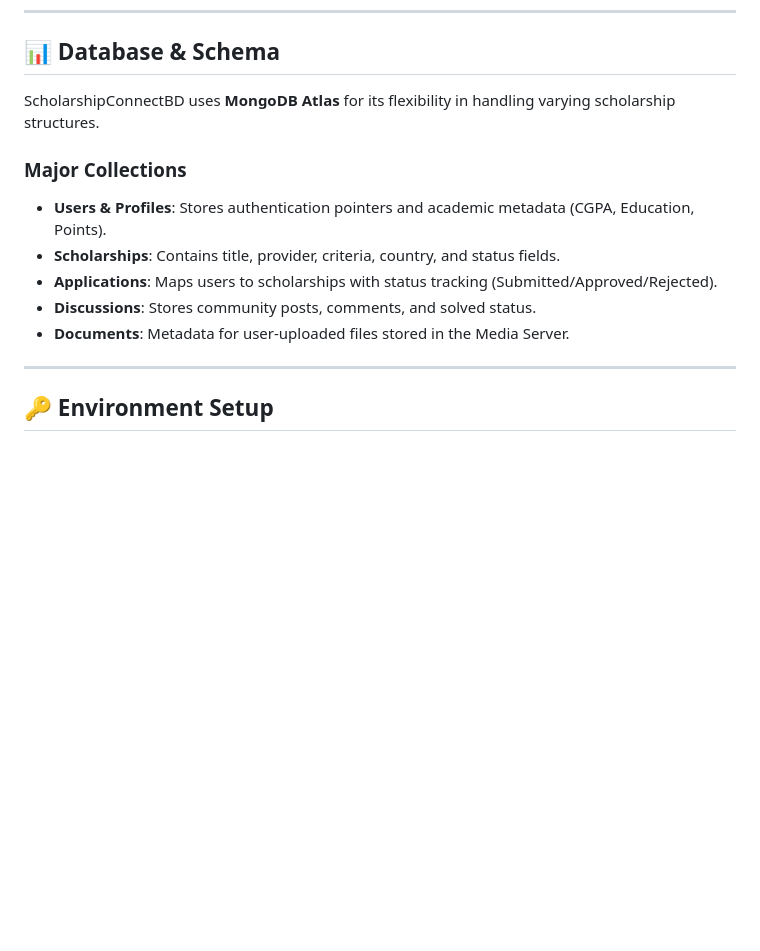
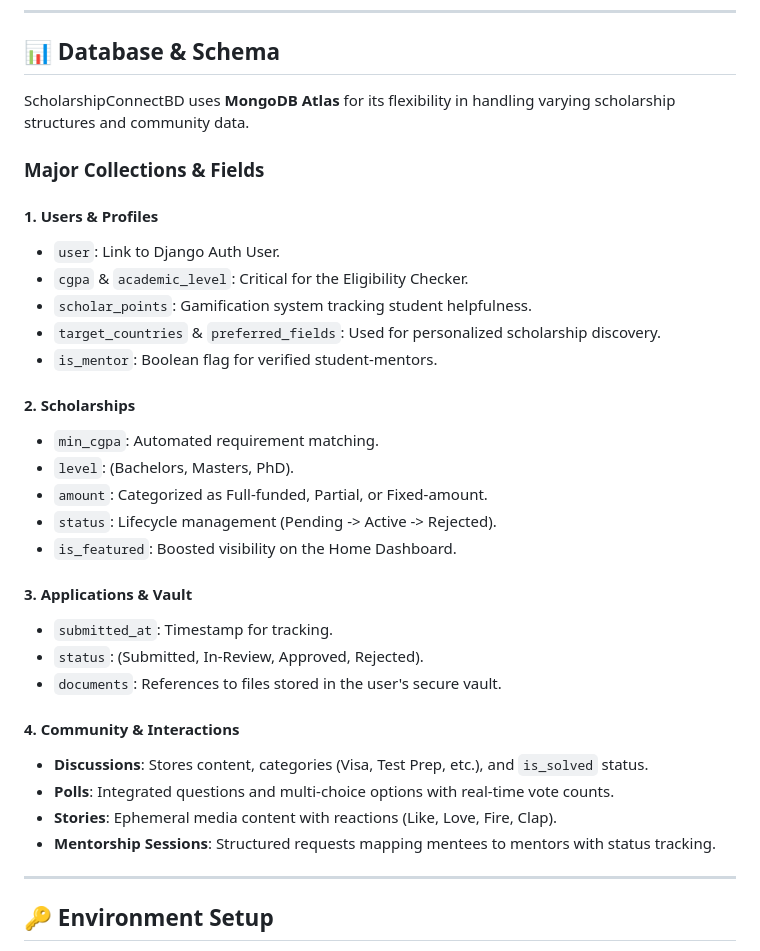
Before and after one commit to yanayem/ScholarshipConnect-BD, a Markdown page: DOCUMENTATION.md, the part around one of its changes. Rendered like a GitHub page; blank space fills up the shorter version.

```diff
--- a/DOCUMENTATION.md
+++ b/DOCUMENTATION.md
@@ -141,14 +143,34 @@ The platform integrates advanced AI capabilities to assist students in their app
 ---
 
 ## 📊 Database & Schema
-ScholarshipConnectBD uses **MongoDB Atlas** for its flexibility in handling varying scholarship structures.
+ScholarshipConnectBD uses **MongoDB Atlas** for its flexibility in handling varying scholarship structures and community data.
 
-### Major Collections
--   **Users & Profiles**: Stores authentication pointers and academic metadata (CGPA, Education, Points).
--   **Scholarships**: Contains title, provider, criteria, country, and status fields.
--   **Applications**: Maps users to scholarships with status tracking (Submitted/Approved/Rejected).
--   **Discussions**: Stores community posts, comments, and solved status.
--   **Documents**: Metadata for user-uploaded files stored in the Media Server.
+### Major Collections & Fields
+
+#### 1. Users & Profiles
+- `user`: Link to Django Auth User.
+- `cgpa` & `academic_level`: Critical for the Eligibility Checker.
+- `scholar_points`: Gamification system tracking student helpfulness.
+- `target_countries` & `preferred_fields`: Used for personalized scholarship discovery.
+- `is_mentor`: Boolean flag for verified student-mentors.
+
+#### 2. Scholarships
+- `min_cgpa`: Automated requirement matching.
+- `level`: (Bachelors, Masters, PhD).
+- `amount`: Categorized as Full-funded, Partial, or Fixed-amount.
+- `status`: Lifecycle management (Pending -> Active -> Rejected).
+- `is_featured`: Boosted visibility on the Home Dashboard.
+
+#### 3. Applications & Vault
+- `submitted_at`: Timestamp for tracking.
+- `status`: (Submitted, In-Review, Approved, Rejected).
+- `documents`: References to files stored in the user's secure vault.
+
+#### 4. Community & Interactions
+- **Discussions**: Stores content, categories (Visa, Test Prep, etc.), and `is_solved` status.
+- **Polls**: Integrated questions and multi-choice options with real-time vote counts.
+- **Stories**: Ephemeral media content with reactions (Like, Love, Fire, Clap).
+- **Mentorship Sessions**: Structured requests mapping mentees to mentors with status tracking.
 
 ---
 
```
Also changed, not shown: other parts of DOCUMENTATION.md (+80 -31 lines).
